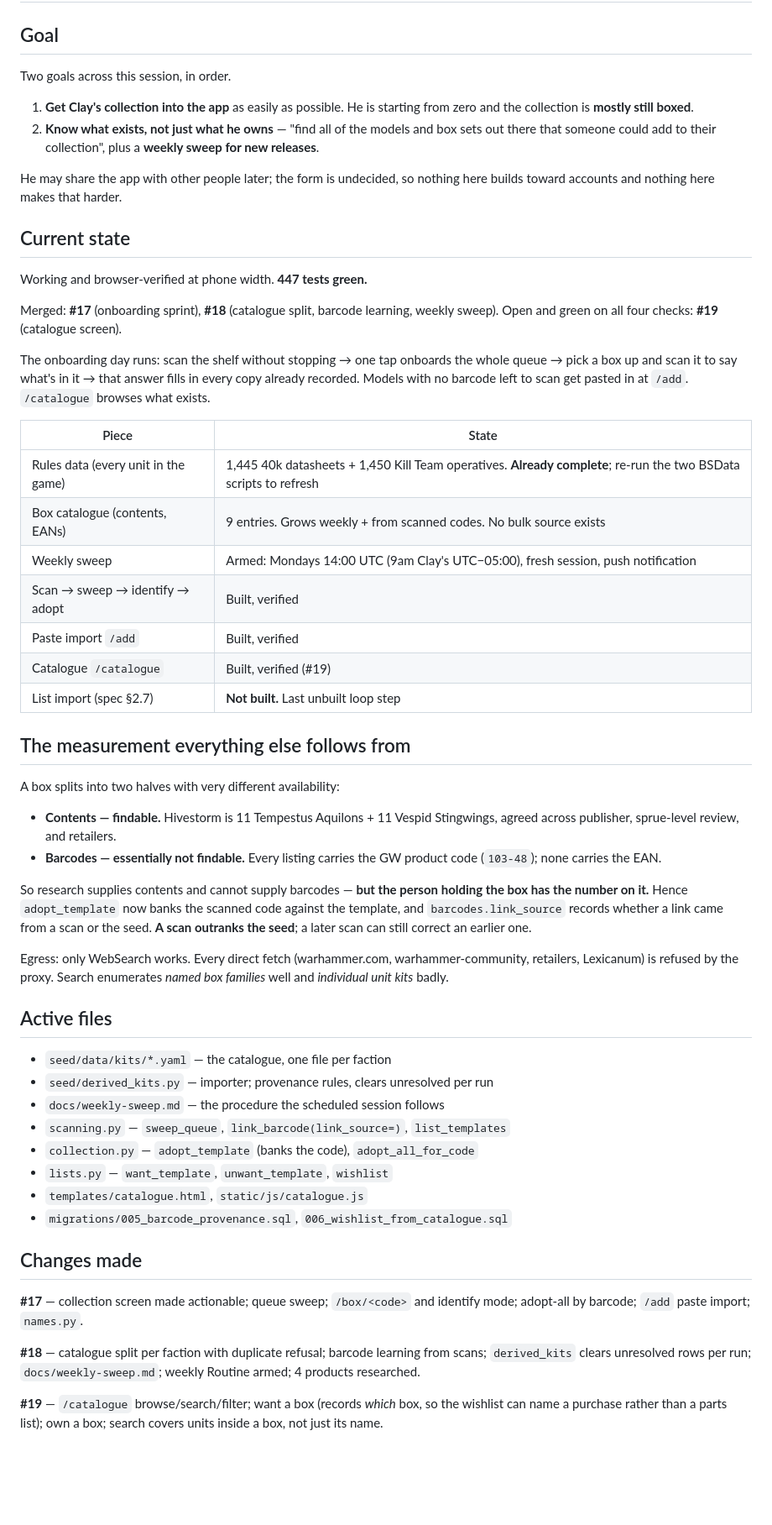
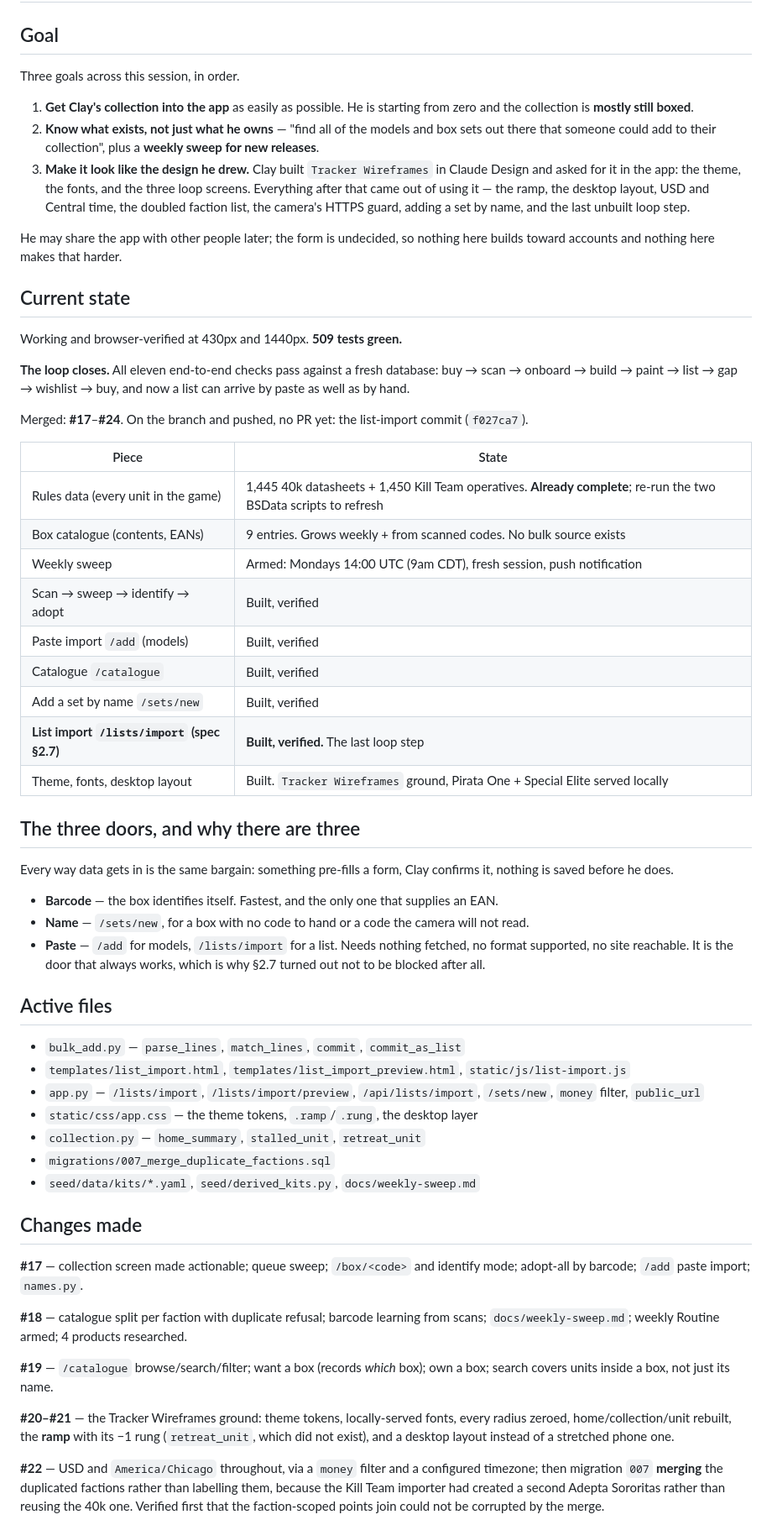
Before and after one commit to Karieo/hobby-tracker, a Markdown page: handoff.md, the part around one of its changes. Shown at 84% size. GitHub-like rendering; blank space fills up the shorter version.

```diff
--- a/handoff.md
+++ b/handoff.md
@@ -2,69 +2,69 @@
 
 ## Goal
 
-Two goals across this session, in order.
+Three goals across this session, in order.
 
 1. **Get Clay's collection into the app** as easily as possible. He is starting
    from zero and the collection is **mostly still boxed**.
 2. **Know what exists, not just what he owns** — "find all of the models and box
    sets out there that someone could add to their collection", plus a **weekly
    sweep for new releases**.
+3. **Make it look like the design he drew.** Clay built `Tracker Wireframes` in
+   Claude Design and asked for it in the app: the theme, the fonts, and the
+   three loop screens. Everything after that came out of using it — the ramp,
+   the desktop layout, USD and Central time, the doubled faction list, the
+   camera's HTTPS guard, adding a set by name, and the last unbuilt loop step.
 
 He may share the app with other people later; the form is undecided, so nothing
 here builds toward accounts and nothing here makes that harder.
 
 ## Current state
 
-Working and browser-verified at phone width. **447 tests green.**
+Working and browser-verified at 430px and 1440px. **509 tests green.**
 
-Merged: **#17** (onboarding sprint), **#18** (catalogue split, barcode
-learning, weekly sweep). Open and green on all four checks: **#19** (catalogue
-screen).
+**The loop closes.** All eleven end-to-end checks pass against a fresh
+database: buy → scan → onboard → build → paint → list → gap → wishlist → buy,
+and now a list can arrive by paste as well as by hand.
 
-The onboarding day runs: scan the shelf without stopping → one tap onboards the
-whole queue → pick a box up and scan it to say what's in it → that answer fills
-in every copy already recorded. Models with no barcode left to scan get pasted
-in at `/add`. `/catalogue` browses what exists.
+Merged: **#17**–**#24**. On the branch and pushed, no PR yet: the list-import
+commit (`f027ca7`).
 
 | Piece | State |
 |---|---|
 | Rules data (every unit in the game) | 1,445 40k datasheets + 1,450 Kill Team operatives. **Already complete**; re-run the two BSData scripts to refresh |
 | Box catalogue (contents, EANs) | 9 entries. Grows weekly + from scanned codes. No bulk source exists |
-| Weekly sweep | Armed: Mondays 14:00 UTC (9am Clay's UTC−05:00), fresh session, push notification |
+| Weekly sweep | Armed: Mondays 14:00 UTC (9am CDT), fresh session, push notification |
 | Scan → sweep → identify → adopt | Built, verified |
-| Paste import `/add` | Built, verified |
-| Catalogue `/catalogue` | Built, verified (#19) |
-| List import (spec §2.7) | **Not built.** Last unbuilt loop step |
+| Paste import `/add` (models) | Built, verified |
+| Catalogue `/catalogue` | Built, verified |
+| Add a set by name `/sets/new` | Built, verified |
+| **List import `/lists/import` (spec §2.7)** | **Built, verified.** The last loop step |
+| Theme, fonts, desktop layout | Built. `Tracker Wireframes` ground, Pirata One + Special Elite served locally |
 
-## The measurement everything else follows from
+## The three doors, and why there are three
 
-A box splits into two halves with very different availability:
+Every way data gets in is the same bargain: something pre-fills a form, Clay
+confirms it, nothing is saved before he does.
 
-- **Contents — findable.** Hivestorm is 11 Tempestus Aquilons + 11 Vespid
-  Stingwings, agreed across publisher, sprue-level review, and retailers.
-- **Barcodes — essentially not findable.** Every listing carries the GW product
-  code (`103-48`); none carries the EAN.
-
-So research supplies contents and cannot supply barcodes — **but the person
-holding the box has the number on it.** Hence `adopt_template` now banks the
-scanned code against the template, and `barcodes.link_source` records whether a
-link came from a scan or the seed. **A scan outranks the seed**; a later scan
-can still correct an earlier one.
-
-Egress: only WebSearch works. Every direct fetch (warhammer.com,
-warhammer-community, retailers, Lexicanum) is refused by the proxy. Search
-enumerates *named box families* well and *individual unit kits* badly.
+- **Barcode** — the box identifies itself. Fastest, and the only one that
+  supplies an EAN.
+- **Name** — `/sets/new`, for a box with no code to hand or a code the camera
+  will not read.
+- **Paste** — `/add` for models, `/lists/import` for a list. Needs nothing
+  fetched, no format supported, no site reachable. It is the door that always
+  works, which is why §2.7 turned out not to be blocked after all.
 
 ## Active files
 
-- `seed/data/kits/*.yaml` — the catalogue, one file per faction
-- `seed/derived_kits.py` — importer; provenance rules, clears unresolved per run
-- `docs/weekly-sweep.md` — the procedure the scheduled session follows
-- `scanning.py` — `sweep_queue`, `link_barcode(link_source=)`, `list_templates`
-- `collection.py` — `adopt_template` (banks the code), `adopt_all_for_code`
-- `lists.py` — `want_template`, `unwant_template`, `wishlist`
-- `templates/catalogue.html`, `static/js/catalogue.js`
-- `migrations/005_barcode_provenance.sql`, `006_wishlist_from_catalogue.sql`
+- `bulk_add.py` — `parse_lines`, `match_lines`, `commit`, `commit_as_list`
+- `templates/list_import.html`, `templates/list_import_preview.html`,
+  `static/js/list-import.js`
+- `app.py` — `/lists/import`, `/lists/import/preview`, `/api/lists/import`,
+  `/sets/new`, `money` filter, `public_url`
+- `static/css/app.css` — the theme tokens, `.ramp`/`.rung`, the desktop layer
+- `collection.py` — `home_summary`, `stalled_unit`, `retreat_unit`
+- `migrations/007_merge_duplicate_factions.sql`
+- `seed/data/kits/*.yaml`, `seed/derived_kits.py`, `docs/weekly-sweep.md`
 
 ## Changes made
 
@@ -72,9 +72,19 @@ enumerates *named box families* well and *individual unit kits* badly.
 identify mode; adopt-all by barcode; `/add` paste import; `names.py`.
 
 **#18** — catalogue split per faction with duplicate refusal; barcode learning
-from scans; `derived_kits` clears unresolved rows per run; `docs/weekly-sweep.md`;
-weekly Routine armed; 4 products researched.
+from scans; `docs/weekly-sweep.md`; weekly Routine armed; 4 products researched.
 
-**#19** — `/catalogue` browse/search/filter; want a box (records *which* box, so
-the wishlist can name a purchase rather than a parts list); own a box; search
-covers units inside a box, not just its name.
+**#19** — `/catalogue` browse/search/filter; want a box (records *which* box);
+own a box; search covers units inside a box, not just its name.
+
+**#20–#21** — the Tracker Wireframes ground: theme tokens, locally-served
+fonts, every radius zeroed, home/collection/unit rebuilt, the **ramp** with its
+−1 rung (`retreat_unit`, which did not exist), and a desktop layout instead of
+a stretched phone one.
+
+**#22** — USD and `America/Chicago` throughout, via a `money` filter and a
+configured timezone; then migration `007` **merging** the duplicated factions
+rather than labelling them, because the Kill Team importer had created a second
+Adepta Sororitas rather than reusing the 40k one. Verified first that the
+faction-scoped points join could not be corrupted by the merge.
+
```
Also changed, not shown: other parts of handoff.md (+52 -20 lines), CLAUDE.md (+6 -4 lines), warhammer-tracker-spec.md (+11 -5 lines).
